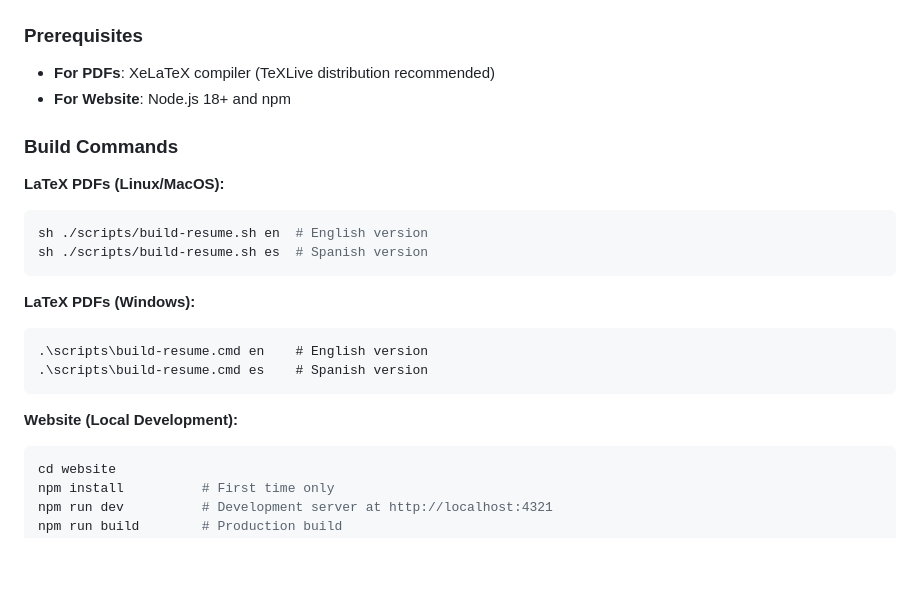
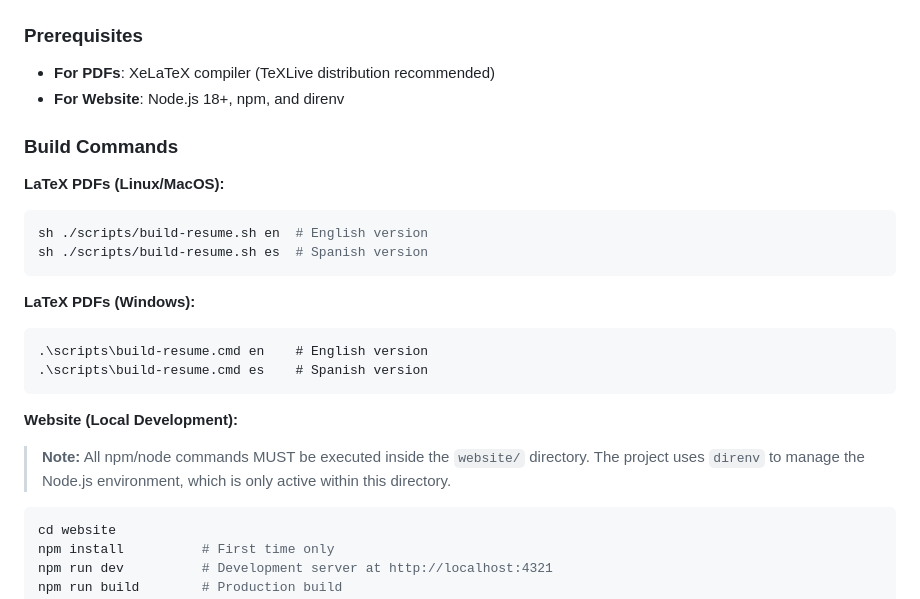
Before and after one commit to zp1ke/cv, a Markdown page: .github/copilot-instructions.md, the part around the change. Rendered like a GitHub page; blank space fills up the shorter version.

Commit message:
docs: update website prerequisites and add direnv usage note for local development

````diff
--- a/.github/copilot-instructions.md
+++ b/.github/copilot-instructions.md
@@ -96,7 +96,7 @@ Common macros used in this project:
 
 ### Prerequisites
 - **For PDFs**: XeLaTeX compiler (TeXLive distribution recommended)
-- **For Website**: Node.js 18+ and npm
+- **For Website**: Node.js 18+, npm, and direnv
 
 ### Build Commands
 
@@ -113,6 +113,8 @@ sh ./scripts/build-resume.sh es  # Spanish version
 ```
 
 **Website (Local Development):**
+> **Note:** All npm/node commands MUST be executed inside the `website/` directory. The project uses `direnv` to manage the Node.js environment, which is only active within this directory.
+
 ```bash
 cd website
 npm install          # First time only
````
